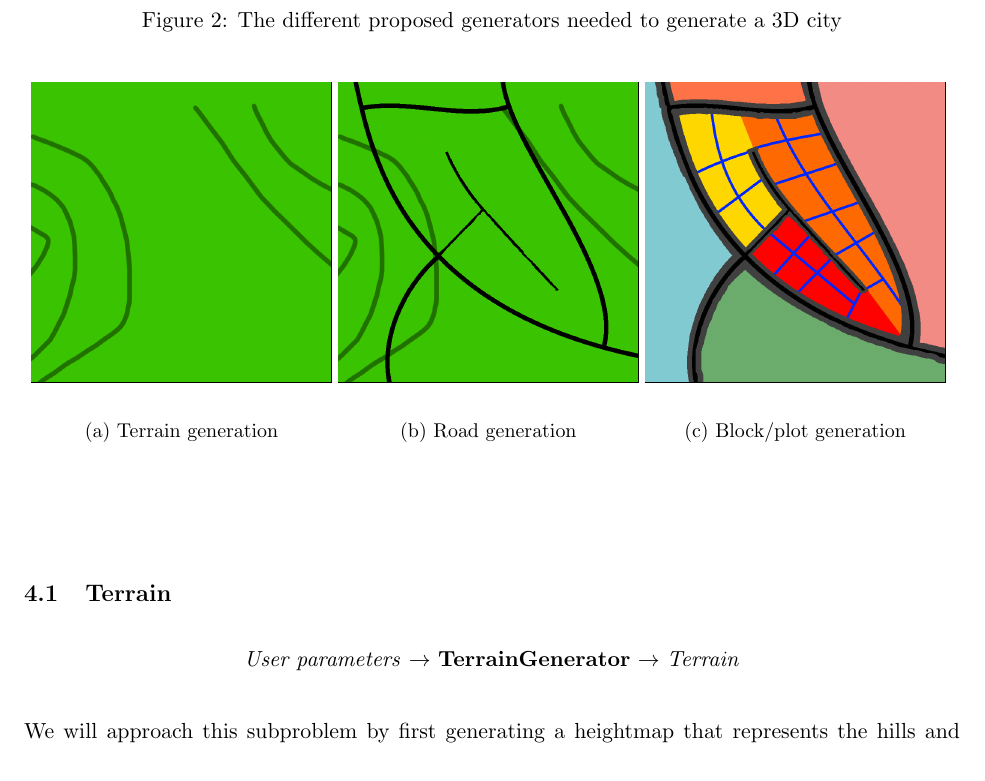
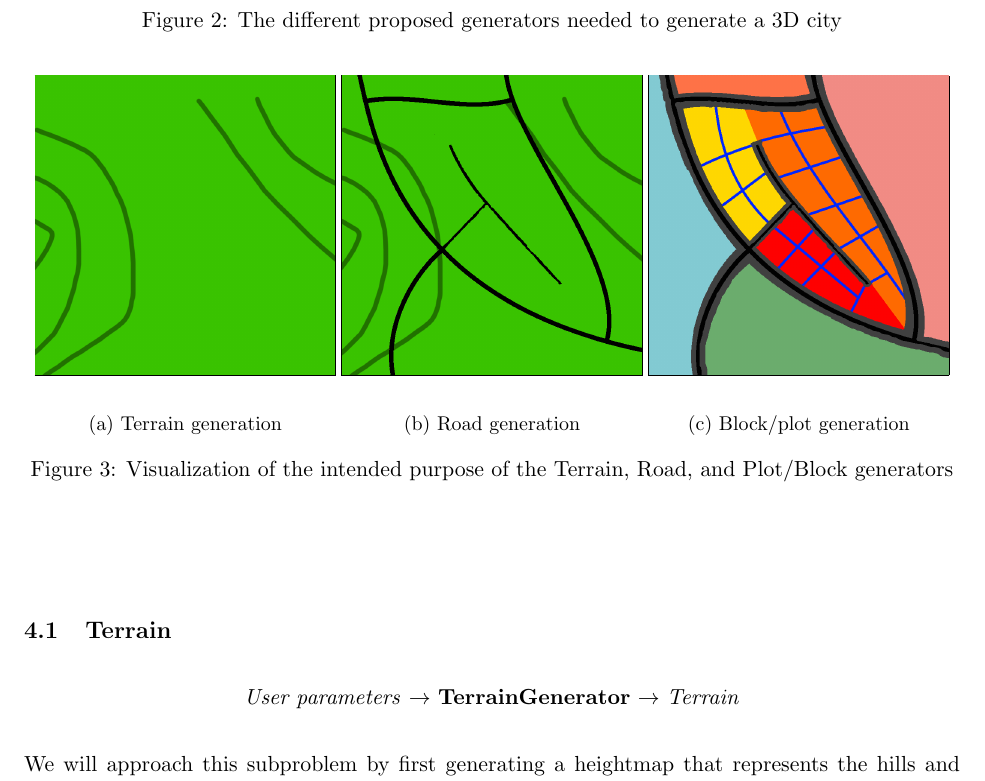
Before and after one commit to DATX02-20-02/Report, a LaTeX document (main.tex, which reads tex/method.tex): part of page 12 of 22, cut so that both start at the same text. Compiled offline with pdfLaTeX.

Commit message:
Fixed figure reference (a caption is required for it to work properly)

```diff
--- a/tex/method.tex
+++ b/tex/method.tex
@@ -41,7 +41,8 @@ Figure~\ref{fig:generatorexamples} shows three of the different generators and h
       \label{fig:generatorexamples1}
       \caption{Block/plot generation}
     \end{subfigure}
-    \label{fig:generatorexamples}%help
+    \caption{Visualization of the intended purpose of the Terrain, Road, and Plot/Block generators}
+    \label{fig:generatorexamples}
   \end{figure}
 \end{center}
 
```
